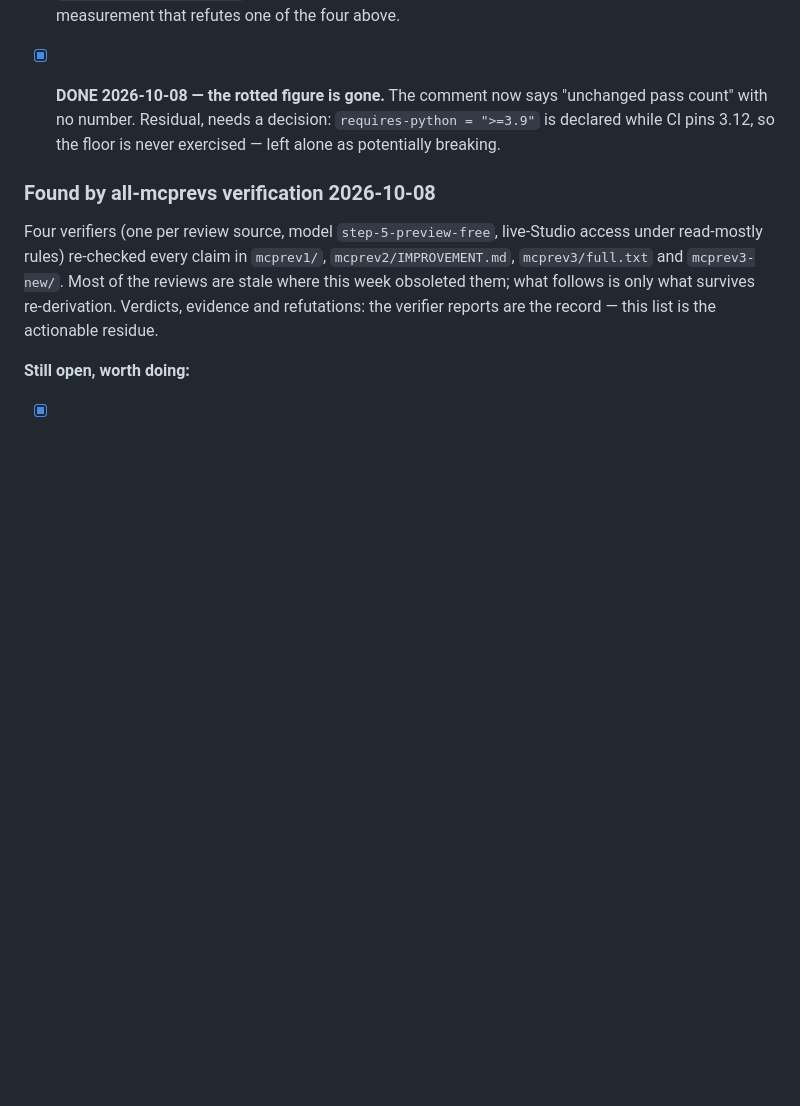
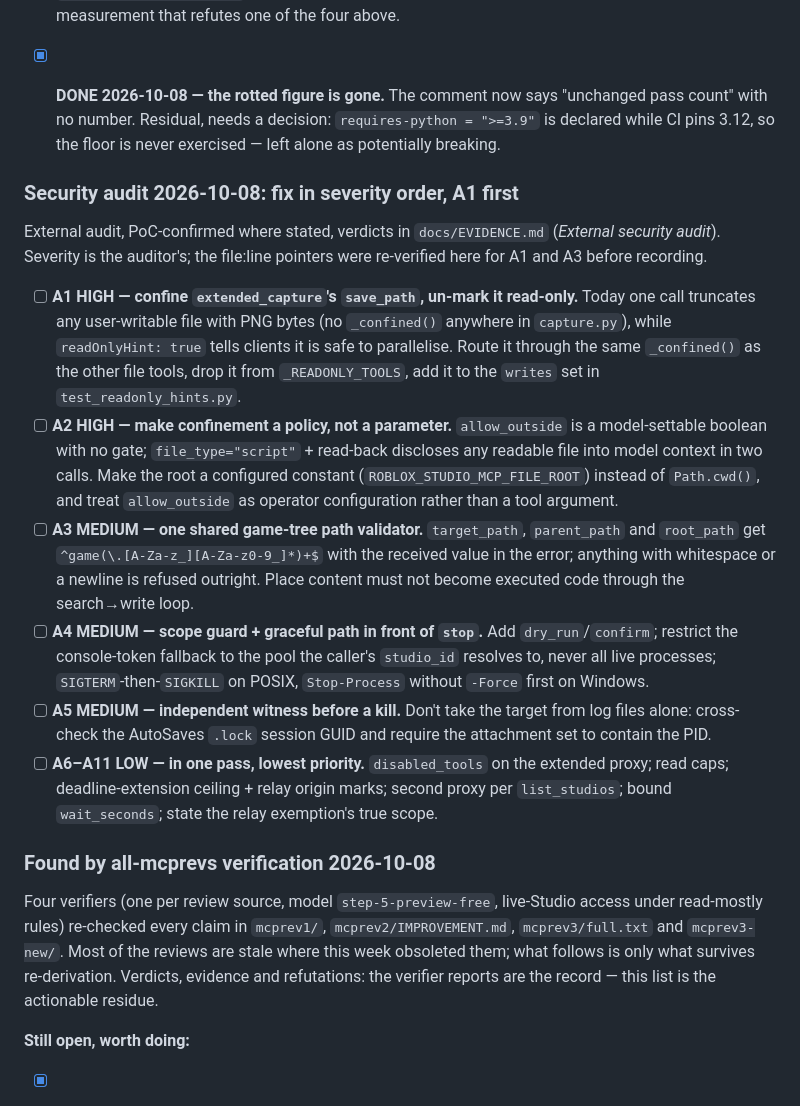
Before and after one commit to bdidk235/RobloxStudioMCP, a Markdown page: TODO.md, the part around the change. Drawn GitHub-style; blank space fills up the shorter version.

```diff
--- a/TODO.md
+++ b/TODO.md
@@ -208,6 +208,19 @@ Eight defects and two stale figures, every one reproduced at the line cited. Ver
 
 - [x] **DONE 2026-10-08 — the rotted figure is gone.** The comment now says "unchanged pass count" with no number. Residual, needs a decision: `requires-python = ">=3.9"` is declared while CI pins 3.12, so the floor is never exercised — left alone as potentially breaking.
 
+### Security audit 2026-10-08: fix in severity order, A1 first
+
+External audit, PoC-confirmed where stated, verdicts in `docs/EVIDENCE.md`
+(*External security audit*). Severity is the auditor's; the file:line pointers
+were re-verified here for A1 and A3 before recording.
+
+- [ ] **A1 HIGH — confine `extended_capture`'s `save_path`, un-mark it read-only.** Today one call truncates any user-writable file with PNG bytes (no `_confined()` anywhere in `capture.py`), while `readOnlyHint: true` tells clients it is safe to parallelise. Route it through the same `_confined()` as the other file tools, drop it from `_READONLY_TOOLS`, add it to the `writes` set in `test_readonly_hints.py`.
+- [ ] **A2 HIGH — make confinement a policy, not a parameter.** `allow_outside` is a model-settable boolean with no gate; `file_type="script"` + read-back discloses any readable file into model context in two calls. Make the root a configured constant (`ROBLOX_STUDIO_MCP_FILE_ROOT`) instead of `Path.cwd()`, and treat `allow_outside` as operator configuration rather than a tool argument.
+- [ ] **A3 MEDIUM — one shared game-tree path validator.** `target_path`, `parent_path` and `root_path` get `^game(\.[A-Za-z_][A-Za-z0-9_]*)+$` with the received value in the error; anything with whitespace or a newline is refused outright. Place content must not become executed code through the search→write loop.
+- [ ] **A4 MEDIUM — scope guard + graceful path in front of `stop`.** Add `dry_run`/`confirm`; restrict the console-token fallback to the pool the caller's `studio_id` resolves to, never all live processes; `SIGTERM`-then-`SIGKILL` on POSIX, `Stop-Process` without `-Force` first on Windows.
+- [ ] **A5 MEDIUM — independent witness before a kill.** Don't take the target from log files alone: cross-check the AutoSaves `.lock` session GUID and require the attachment set to contain the PID.
+- [ ] **A6–A11 LOW — in one pass, lowest priority.** `disabled_tools` on the extended proxy; read caps; deadline-extension ceiling + relay origin marks; second proxy per `list_studios`; bound `wait_seconds`; state the relay exemption's true scope.
+
 ### Found by all-mcprevs verification 2026-10-08
 
 Four verifiers (one per review source, model `step-5-preview-free`, live-Studio access under read-mostly rules) re-checked every claim in `mcprev1/`, `mcprev2/IMPROVEMENT.md`, `mcprev3/full.txt` and `mcprev3-new/`. Most of the reviews are stale where this week obsoleted them; what follows is only what survives re-derivation. Verdicts, evidence and refutations: the verifier reports are the record — this list is the actionable residue.
```
Also changed, not shown: docs/EVIDENCE.md (+43 -0 lines), docs/HISTORY.md (+6 -4 lines).
